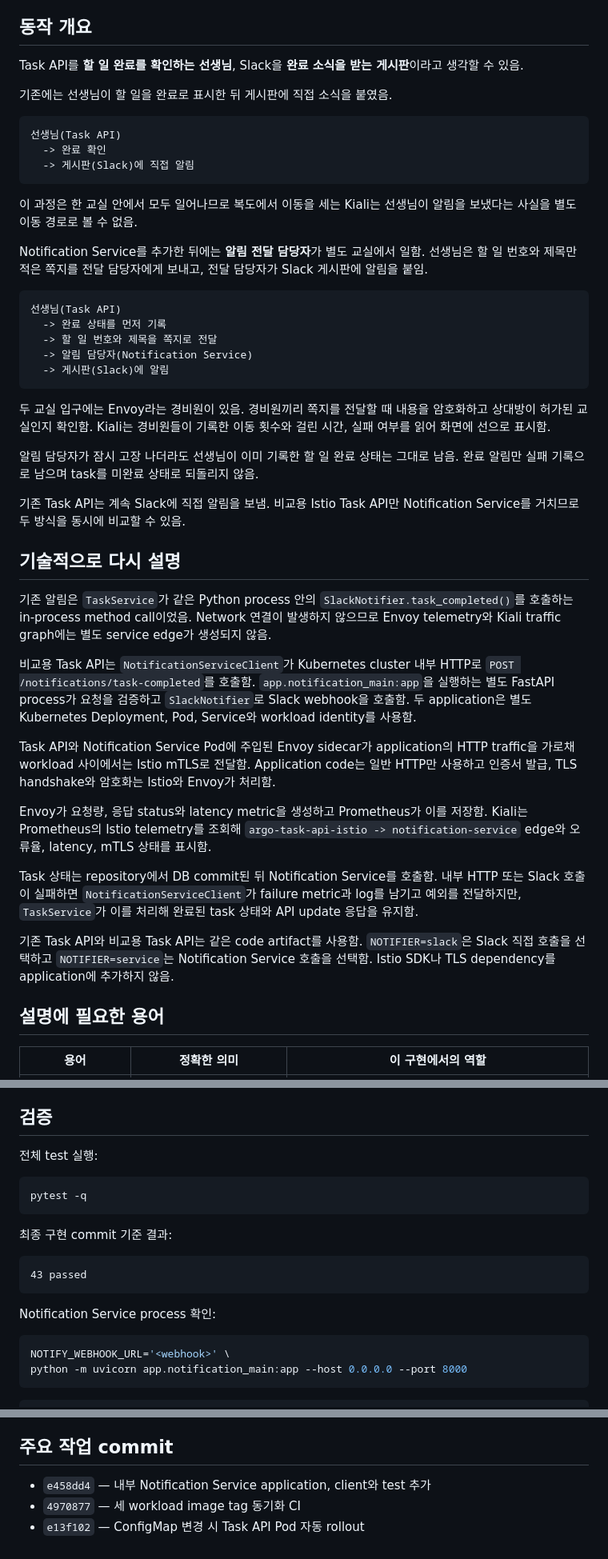
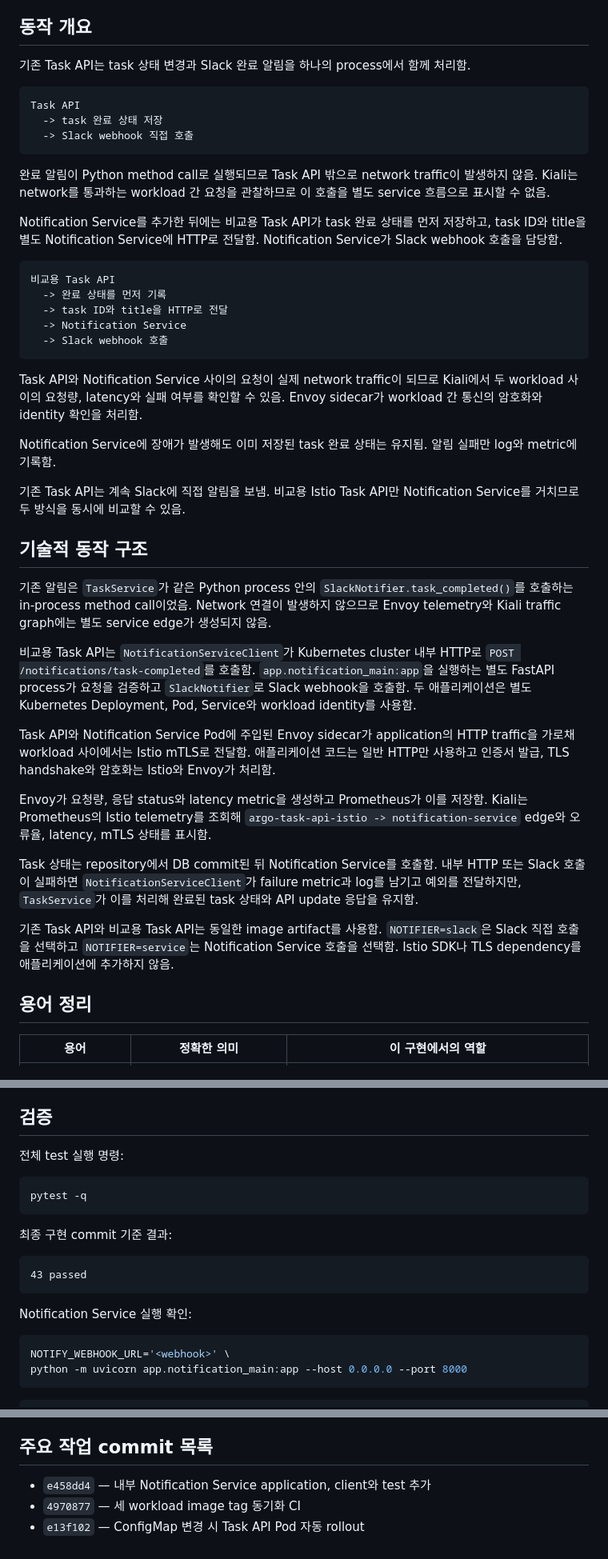
Before and after one commit to leehrm/task-api-platform, a Markdown page: docs/NOTIFICATION_SERVICE.md, 3 parts joined by grey strips. Shown at 80% size. Rendered like a GitHub page.

Commit message:
docs: refine notification service wording

````diff
--- a/docs/NOTIFICATION_SERVICE.md
+++ b/docs/NOTIFICATION_SERVICE.md
@@ -4,49 +4,47 @@
 
 ## 동작 개요
 
-Task API를 **할 일 완료를 확인하는 선생님**, Slack을 **완료 소식을 받는 게시판**이라고 생각할 수 있음.
-
-기존에는 선생님이 할 일을 완료로 표시한 뒤 게시판에 직접 소식을 붙였음.
+기존 Task API는 task 상태 변경과 Slack 완료 알림을 하나의 process에서 함께 처리함.
 
 ```text
-선생님(Task API)
-  -> 완료 확인
-  -> 게시판(Slack)에 직접 알림
+Task API
+  -> task 완료 상태 저장
+  -> Slack webhook 직접 호출
 ```
 
-이 과정은 한 교실 안에서 모두 일어나므로 복도에서 이동을 세는 Kiali는 선생님이 알림을 보냈다는 사실을 별도 이동 경로로 볼 수 없음.
+완료 알림이 Python method call로 실행되므로 Task API 밖으로 network traffic이 발생하지 않음. Kiali는 network를 통과하는 workload 간 요청을 관찰하므로 이 호출을 별도 service 흐름으로 표시할 수 없음.
 
-Notification Service를 추가한 뒤에는 **알림 전달 담당자**가 별도 교실에서 일함. 선생님은 할 일 번호와 제목만 적은 쪽지를 전달 담당자에게 보내고, 전달 담당자가 Slack 게시판에 알림을 붙임.
+Notification Service를 추가한 뒤에는 비교용 Task API가 task 완료 상태를 먼저 저장하고, task ID와 title을 별도 Notification Service에 HTTP로 전달함. Notification Service가 Slack webhook 호출을 담당함.
 
 ```text
-선생님(Task API)
+비교용 Task API
   -> 완료 상태를 먼저 기록
-  -> 할 일 번호와 제목을 쪽지로 전달
-  -> 알림 담당자(Notification Service)
-  -> 게시판(Slack)에 알림
+  -> task ID와 title을 HTTP로 전달
+  -> Notification Service
+  -> Slack webhook 호출
 ```
 
-두 교실 입구에는 Envoy라는 경비원이 있음. 경비원끼리 쪽지를 전달할 때 내용을 암호화하고 상대방이 허가된 교실인지 확인함. Kiali는 경비원들이 기록한 이동 횟수와 걸린 시간, 실패 여부를 읽어 화면에 선으로 표시함.
+Task API와 Notification Service 사이의 요청이 실제 network traffic이 되므로 Kiali에서 두 workload 사이의 요청량, latency와 실패 여부를 확인할 수 있음. Envoy sidecar가 workload 간 통신의 암호화와 identity 확인을 처리함.
 
-알림 담당자가 잠시 고장 나더라도 선생님이 이미 기록한 할 일 완료 상태는 그대로 남음. 완료 알림만 실패 기록으로 남으며 task를 미완료 상태로 되돌리지 않음.
+Notification Service에 장애가 발생해도 이미 저장된 task 완료 상태는 유지됨. 알림 실패만 log와 metric에 기록함.
 
 기존 Task API는 계속 Slack에 직접 알림을 보냄. 비교용 Istio Task API만 Notification Service를 거치므로 두 방식을 동시에 비교할 수 있음.
 
-## 기술적으로 다시 설명
+## 기술적 동작 구조
 
 기존 알림은 `TaskService`가 같은 Python process 안의 `SlackNotifier.task_completed()`를 호출하는 in-process method call이었음. Network 연결이 발생하지 않으므로 Envoy telemetry와 Kiali traffic graph에는 별도 service edge가 생성되지 않음.
 
-비교용 Task API는 `NotificationServiceClient`가 Kubernetes cluster 내부 HTTP로 `POST /notifications/task-completed`를 호출함. `app.notification_main:app`을 실행하는 별도 FastAPI process가 요청을 검증하고 `SlackNotifier`로 Slack webhook을 호출함. 두 application은 별도 Kubernetes Deployment, Pod, Service와 workload identity를 사용함.
+비교용 Task API는 `NotificationServiceClient`가 Kubernetes cluster 내부 HTTP로 `POST /notifications/task-completed`를 호출함. `app.notification_main:app`을 실행하는 별도 FastAPI process가 요청을 검증하고 `SlackNotifier`로 Slack webhook을 호출함. 두 애플리케이션은 별도 Kubernetes Deployment, Pod, Service와 workload identity를 사용함.
 
-Task API와 Notification Service Pod에 주입된 Envoy sidecar가 application의 HTTP traffic을 가로채 workload 사이에서는 Istio mTLS로 전달함. Application code는 일반 HTTP만 사용하고 인증서 발급, TLS handshake와 암호화는 Istio와 Envoy가 처리함.
+Task API와 Notification Service Pod에 주입된 Envoy sidecar가 application의 HTTP traffic을 가로채 workload 사이에서는 Istio mTLS로 전달함. 애플리케이션 코드는 일반 HTTP만 사용하고 인증서 발급, TLS handshake와 암호화는 Istio와 Envoy가 처리함.
 
 Envoy가 요청량, 응답 status와 latency metric을 생성하고 Prometheus가 이를 저장함. Kiali는 Prometheus의 Istio telemetry를 조회해 `argo-task-api-istio -> notification-service` edge와 오류율, latency, mTLS 상태를 표시함.
 
 Task 상태는 repository에서 DB commit된 뒤 Notification Service를 호출함. 내부 HTTP 또는 Slack 호출이 실패하면 `NotificationServiceClient`가 failure metric과 log를 남기고 예외를 전달하지만, `TaskService`가 이를 처리해 완료된 task 상태와 API update 응답을 유지함.
 
-기존 Task API와 비교용 Task API는 같은 code artifact를 사용함. `NOTIFIER=slack`은 Slack 직접 호출을 선택하고 `NOTIFIER=service`는 Notification Service 호출을 선택함. Istio SDK나 TLS dependency를 application에 추가하지 않음.
+기존 Task API와 비교용 Task API는 동일한 image artifact를 사용함. `NOTIFIER=slack`은 Slack 직접 호출을 선택하고 `NOTIFIER=service`는 Notification Service 호출을 선택함. Istio SDK나 TLS dependency를 애플리케이션에 추가하지 않음.
 
-## 설명에 필요한 용어
+## 용어 정리
 
 | 용어 | 정확한 의미 | 이 구현에서의 역할 |
 |---|---|---|
@@ -388,7 +356,7 @@ Kiali traffic graph는 이 application metric이 아니라 Envoy가 생성한 Is
 
 ## 검증
 
-전체 test 실행:
+전체 test 실행 명령:
 
 ```bash
 pytest -q
@@ -400,7 +368,7 @@ pytest -q
 43 passed
 ```
 
-Notification Service process 확인:
+Notification Service 실행 확인:
 
 ```bash
 NOTIFY_WEBHOOK_URL='<webhook>' \
@@ -424,7 +392,7 @@ curl -sS http://127.0.0.1:8000/readyz
 - 애플리케이션 내부 Istio SDK 또는 TLS 인증서 처리
 - Python HTTP client trace context 전파
 
-## 주요 작업 commit
+## 주요 작업 commit 목록
 
 - `e458dd4` — 내부 Notification Service application, client와 test 추가
 - `4970877` — 세 workload image tag 동기화 CI
````
Also changed, not shown: other parts of docs/NOTIFICATION_SERVICE.md (+5 -35 lines).
